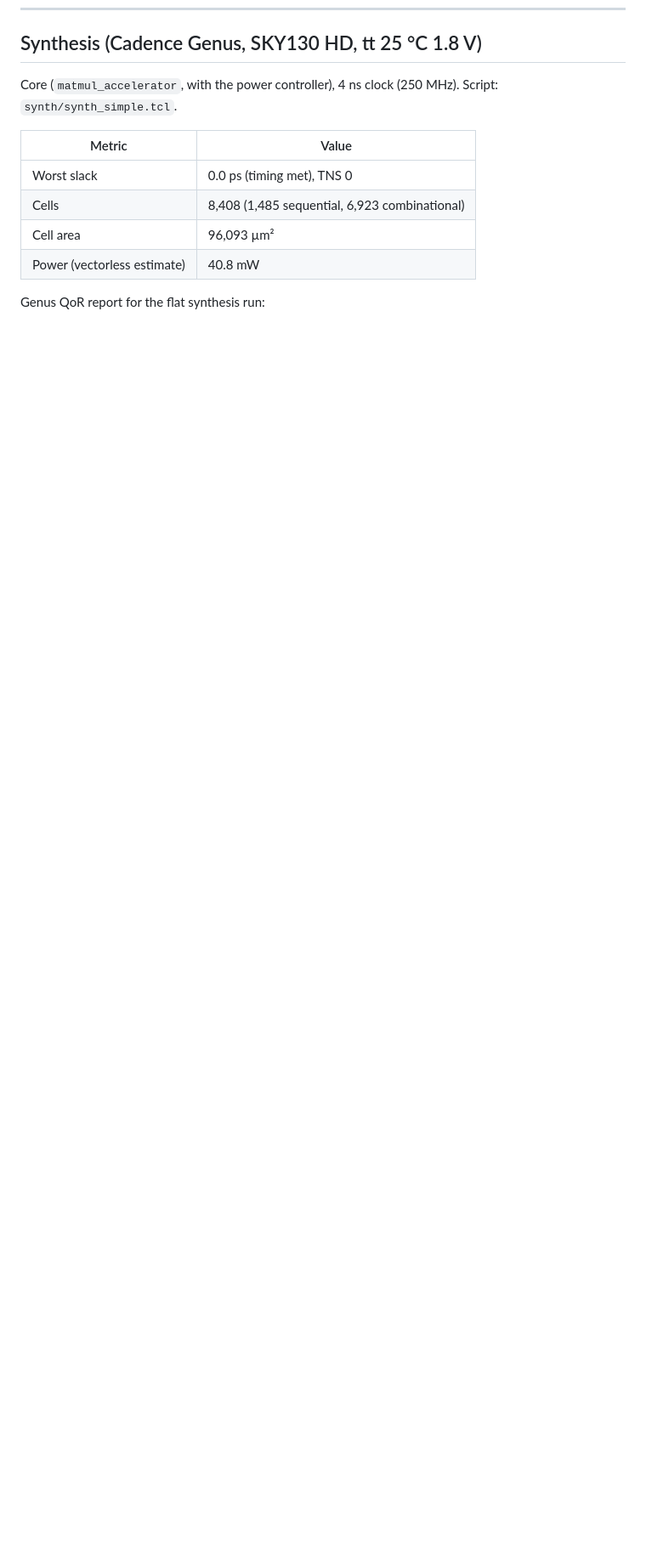
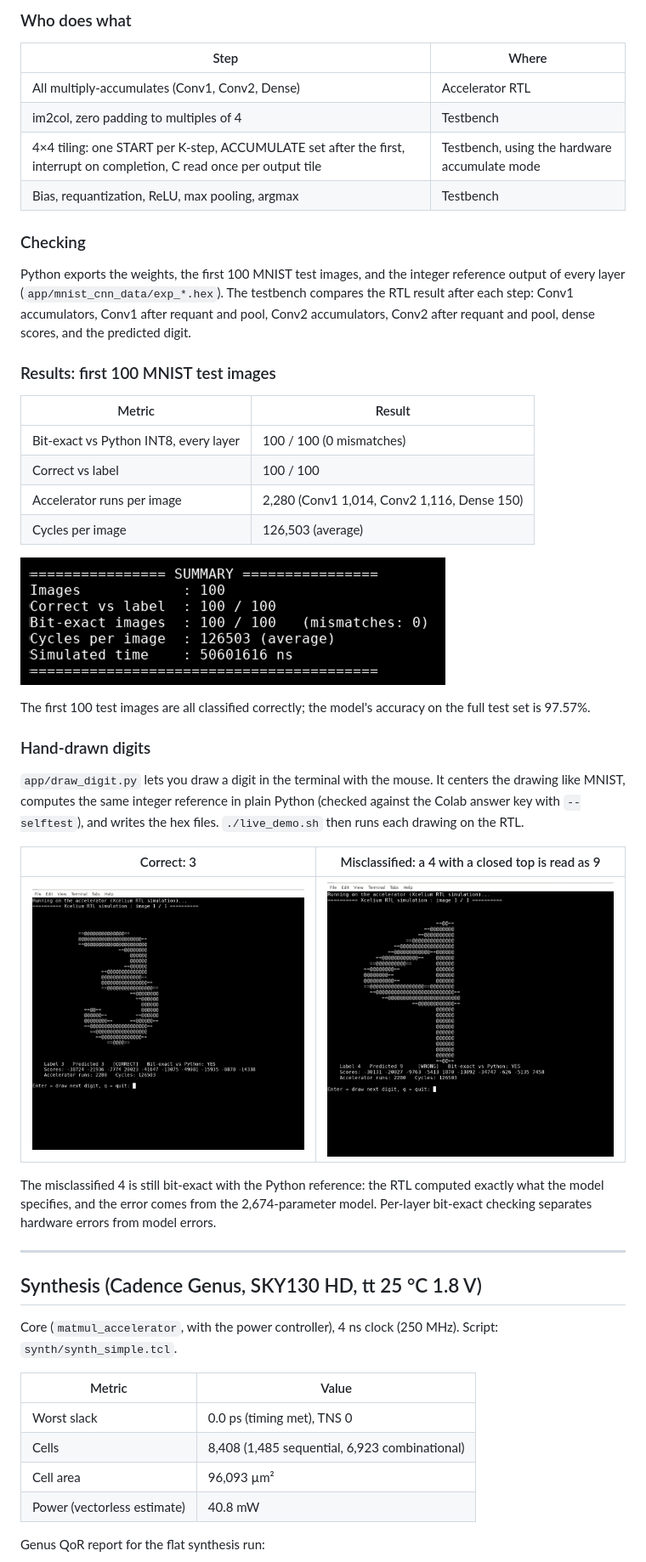
Before and after one commit to Charan6556/systolic-array-lowpower, a Markdown page: README.md, the part around one of its changes. Shown at 85% size. Rendered like a GitHub page; pictures changed too: docs/media/demo_3_correct.png (added), docs/media/demo_4_wrong.png (added), docs/media/summary_100.png (added); blank space fills up the shorter version.

Commit message:
Add MNIST accelerator walkthrough and demo assets

```diff
--- a/README.md
+++ b/README.md
@@ -135,3 +160,41 @@ The bugs are enabled with `+define+LP_BUG_NO_ISO` / `LP_BUG_NO_RESTORE` (`` `ifn
+### Who does what
+
+| Step | Where |
+|---|---|
+| All multiply-accumulates (Conv1, Conv2, Dense) | Accelerator RTL |
+| im2col, zero padding to multiples of 4 | Testbench |
+| 4×4 tiling: one START per K-step, ACCUMULATE set after the first, interrupt on completion, C read once per output tile | Testbench, using the hardware accumulate mode |
+| Bias, requantization, ReLU, max pooling, argmax | Testbench |
+
+### Checking
+
+Python exports the weights, the first 100 MNIST test images, and the integer reference output of every layer (`app/mnist_cnn_data/exp_*.hex`). The testbench compares the RTL result after each step: Conv1 accumulators, Conv1 after requant and pool, Conv2 accumulators, Conv2 after requant and pool, dense scores, and the predicted digit.
+
+### Results: first 100 MNIST test images
+
+| Metric | Result |
+|---|---|
+| Bit-exact vs Python INT8, every layer | 100 / 100 (0 mismatches) |
+| Correct vs label | 100 / 100 |
+| Accelerator runs per image | 2,280 (Conv1 1,014, Conv2 1,116, Dense 150) |
+| Cycles per image | 126,503 (average) |
+
+![100-image summary](docs/media/summary_100.png)
+
+The first 100 test images are all classified correctly; the model's accuracy on the full test set is 97.57%.
+
+### Hand-drawn digits
+
+`app/draw_digit.py` lets you draw a digit in the terminal with the mouse. It centers the drawing like MNIST, computes the same integer reference in plain Python (checked against the Colab answer key with `--selftest`), and writes the hex files. `./live_demo.sh` then runs each drawing on the RTL.
+
+| Correct: 3 | Misclassified: a 4 with a closed top is read as 9 |
+|---|---|
+| ![3 classified correctly](docs/media/demo_3_correct.png) | ![4 read as 9, still bit-exact](docs/media/demo_4_wrong.png) |
+
+The misclassified 4 is still bit-exact with the Python reference: the RTL computed exactly what the model specifies, and the error comes from the 2,674-parameter model. Per-layer bit-exact checking separates hardware errors from model errors.
+
+---
+
 ## Synthesis (Cadence Genus, SKY130 HD, tt 25 °C 1.8 V)
 
 Core (`matmul_accelerator`, with the power controller), 4 ns clock (250 MHz). Script: `synth/synth_simple.tcl`.
```
Also changed, not shown: other parts of README.md (+36 -2 lines), docs/media/cnn_to_hardware_flow.png (added), 5 other files.
